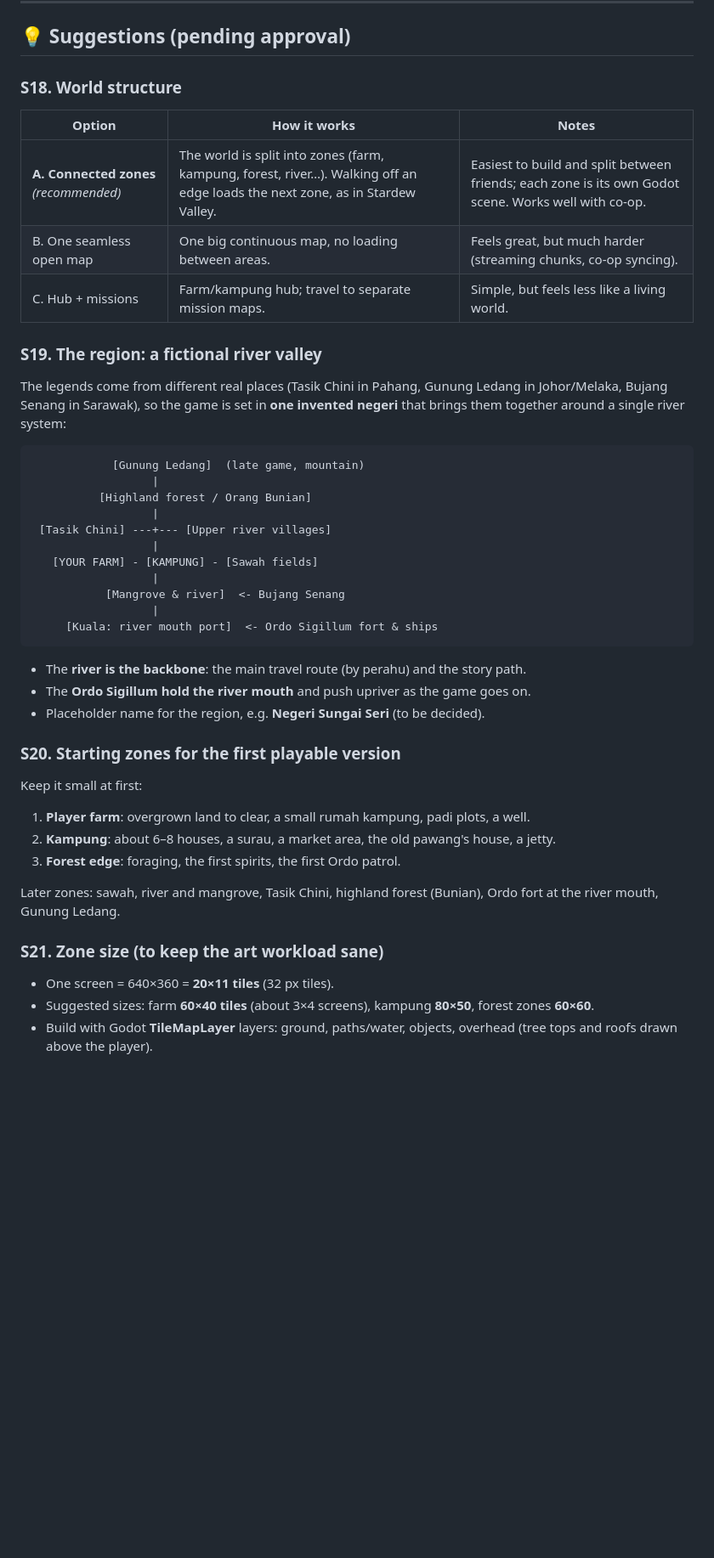
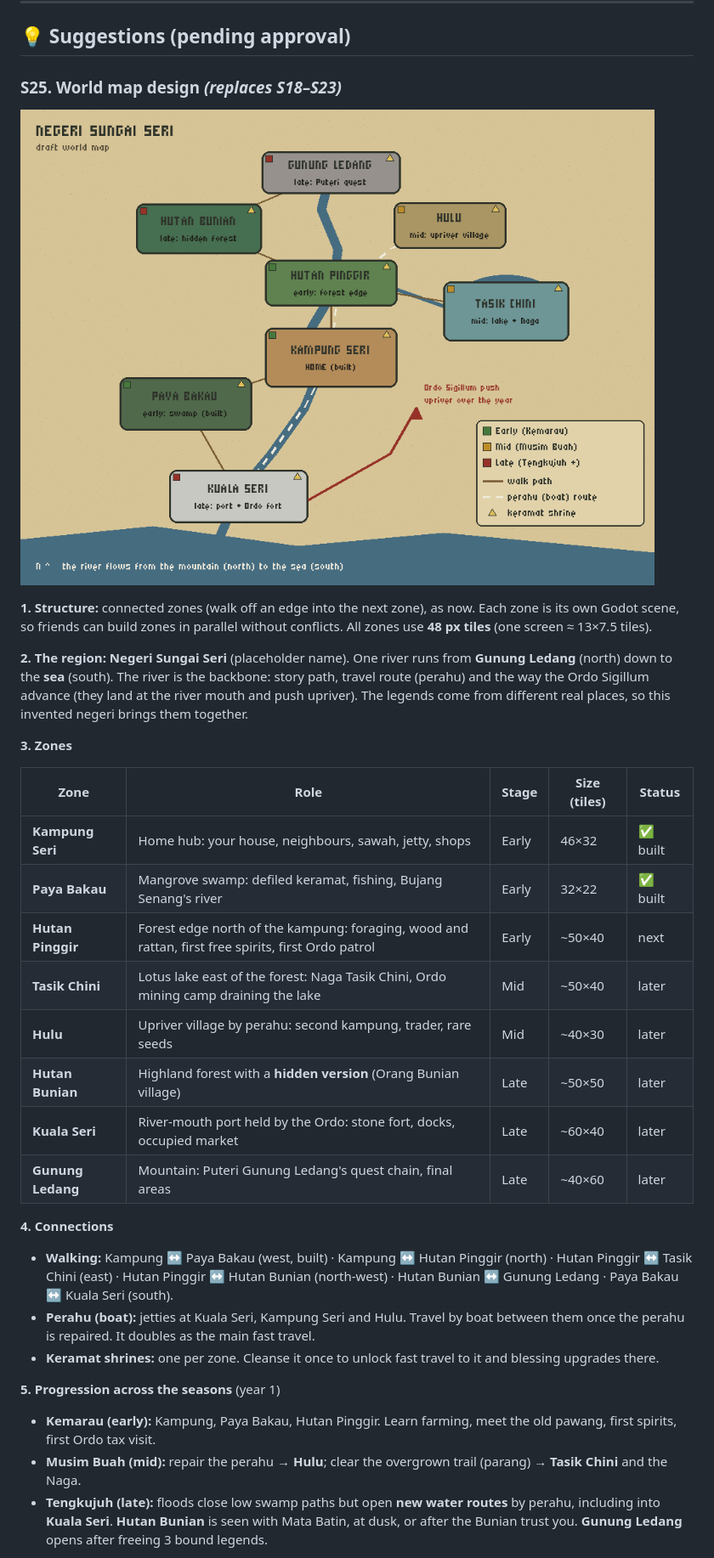
Before and after one commit to Hans2340/project-harvest, a Markdown page: docs/game-design.md, the part around one of its changes. Shown at 85% size. Rendered like a GitHub page; pictures changed too: docs/references/concept/world-map-draft.png (added); blank space fills up the shorter version.

Commit message:
Draft world map design (S25) with overview map; supersedes S18-S23
Co-Authored-By: Claude Opus 5.5 <noreply@anthropic.com>
Claude-Session: https://claude.ai/code/session_01T1Ki7kxoEo9qRMZRfBvUvg

````diff
--- a/docs/game-design.md
+++ b/docs/game-design.md
@@ -209,49 +209,46 @@ Notes:
 
 ## 💡 Suggestions (pending approval)
 
-### S18. World structure
-| Option | How it works | Notes |
-|---|---|---|
-| **A. Connected zones** *(recommended)* | The world is split into zones (farm, kampung, forest, river…). Walking off an edge loads the next zone, as in Stardew Valley. | Easiest to build and split between friends; each zone is its own Godot scene. Works well with co-op. |
-| B. One seamless open map | One big continuous map, no loading between areas. | Feels great, but much harder (streaming chunks, co-op syncing). |
-| C. Hub + missions | Farm/kampung hub; travel to separate mission maps. | Simple, but feels less like a living world. |
+### S25. World map design *(replaces S18–S23)*
+![Draft world map](references/concept/world-map-draft.png)
 
-### S19. The region: a fictional river valley
-The legends come from different real places (Tasik Chini in Pahang, Gunung
-Ledang in Johor/Melaka, Bujang Senang in Sarawak), so the game is set in **one
-invented negeri** that brings them together around a single river system:
+**1. Structure:** connected zones (walk off an edge into the next zone), as now. Each zone is
+its own Godot scene, so friends can build zones in parallel without conflicts. All zones use
+**48 px tiles** (one screen ≈ 13×7.5 tiles).
 
-```
-            [Gunung Ledang]  (late game, mountain)
-                  |
-          [Highland forest / Orang Bunian]
-                  |
- [Tasik Chini] ---+--- [Upper river villages]
-                  |
-   [YOUR FARM] - [KAMPUNG] - [Sawah fields]
-                  |
-           [Mangrove & river]  <- Bujang Senang
-                  |
-     [Kuala: river mouth port]  <- Ordo Sigillum fort & ships
-```
+**2. The region: Negeri Sungai Seri** (placeholder name). One river runs from **Gunung Ledang**
+(north) down to the **sea** (south). The river is the backbone: story path, travel route
+(perahu) and the way the Ordo Sigillum advance (they land at the river mouth and push upriver).
+The legends come from different real places, so this invented negeri brings them together.
 
-- The **river is the backbone**: the main travel route (by perahu) and the story path.
-- The **Ordo Sigillum hold the river mouth** and push upriver as the game goes on.
-- Placeholder name for the region, e.g. **Negeri Sungai Seri** (to be decided).
+**3. Zones**
 
-### S20. Starting zones for the first playable version
-Keep it small at first:
-1. **Player farm**: overgrown land to clear, a small rumah kampung, padi plots, a well.
-2. **Kampung**: about 6–8 houses, a surau, a market area, the old pawang's house, a jetty.
-3. **Forest edge**: foraging, the first spirits, the first Ordo patrol.
+| Zone | Role | Stage | Size (tiles) | Status |
+|---|---|---|---|---|
+| **Kampung Seri** | Home hub: your house, neighbours, sawah, jetty, shops | Early | 46×32 | ✅ built |
+| **Paya Bakau** | Mangrove swamp: defiled keramat, fishing, Bujang Senang's river | Early | 32×22 | ✅ built |
+| **Hutan Pinggir** | Forest edge north of the kampung: foraging, wood and rattan, first free spirits, first Ordo patrol | Early | ~50×40 | next |
+| **Tasik Chini** | Lotus lake east of the forest: Naga Tasik Chini, Ordo mining camp draining the lake | Mid | ~50×40 | later |
+| **Hulu** | Upriver village by perahu: second kampung, trader, rare seeds | Mid | ~40×30 | later |
+| **Hutan Bunian** | Highland forest with a **hidden version** (Orang Bunian village) | Late | ~50×50 | later |
+| **Kuala Seri** | River-mouth port held by the Ordo: stone fort, docks, occupied market | Late | ~60×40 | later |
+| **Gunung Ledang** | Mountain: Puteri Gunung Ledang's quest chain, final areas | Late | ~40×60 | later |
 
-Later zones: sawah, river and mangrove, Tasik Chini, highland forest (Bunian),
-Ordo fort at the river mouth, Gunung Ledang.
+**4. Connections**
+- **Walking:** Kampung ↔ Paya Bakau (west, built) · Kampung ↔ Hutan Pinggir (north) ·
+  Hutan Pinggir ↔ Tasik Chini (east) · Hutan Pinggir ↔ Hutan Bunian (north-west) ·
+  Hutan Bunian ↔ Gunung Ledang · Paya Bakau ↔ Kuala Seri (south).
+- **Perahu (boat):** jetties at Kuala Seri, Kampung Seri and Hulu. Travel by boat between them
+  once the perahu is repaired. It doubles as the main fast travel.
+- **Keramat shrines:** one per zone. Cleanse it once to unlock fast travel to it and blessing
+  upgrades there.
 
-### S21. Zone size (to keep the art workload sane)
-- One screen = 640×360 = **20×11 tiles** (32 px tiles).
-- Suggested sizes: farm **60×40 tiles** (about 3×4 screens), kampung **80×50**,
-  forest zones **60×60**.
-- Build with Godot **TileMapLayer** layers: ground, paths/water, objects, overhead
-  (tree tops and roofs drawn above the player).
+**5. Progression across the seasons** (year 1)
+- **Kemarau (early):** Kampung, Paya Bakau, Hutan Pinggir. Learn farming, meet the old
+  pawang, first spirits, first Ordo tax visit.
+- **Musim Buah (mid):** repair the perahu → **Hulu**; clear the overgrown trail (parang) →
+  **Tasik Chini** and the Naga.
+- **Tengkujuh (late):** floods close low swamp paths but open **new water routes** by perahu,
+  including into **Kuala Seri**. **Hutan Bunian** is seen with Mata Batin, at dusk, or after the
+  Bunian trust you. **Gunung Ledang** opens after freeing 3 bound legends.
 
````
Also changed, not shown: other parts of docs/game-design.md (+24 -13 lines).
